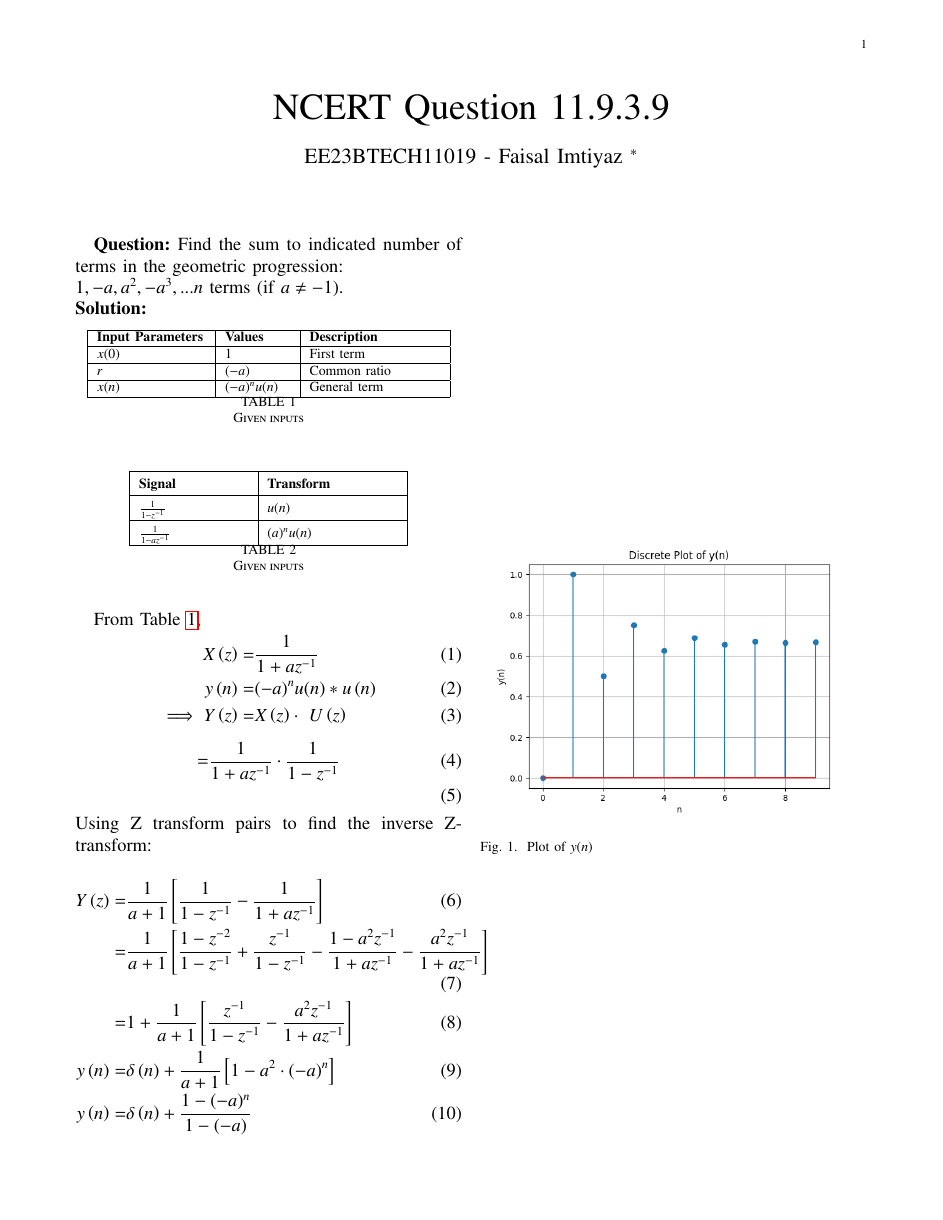
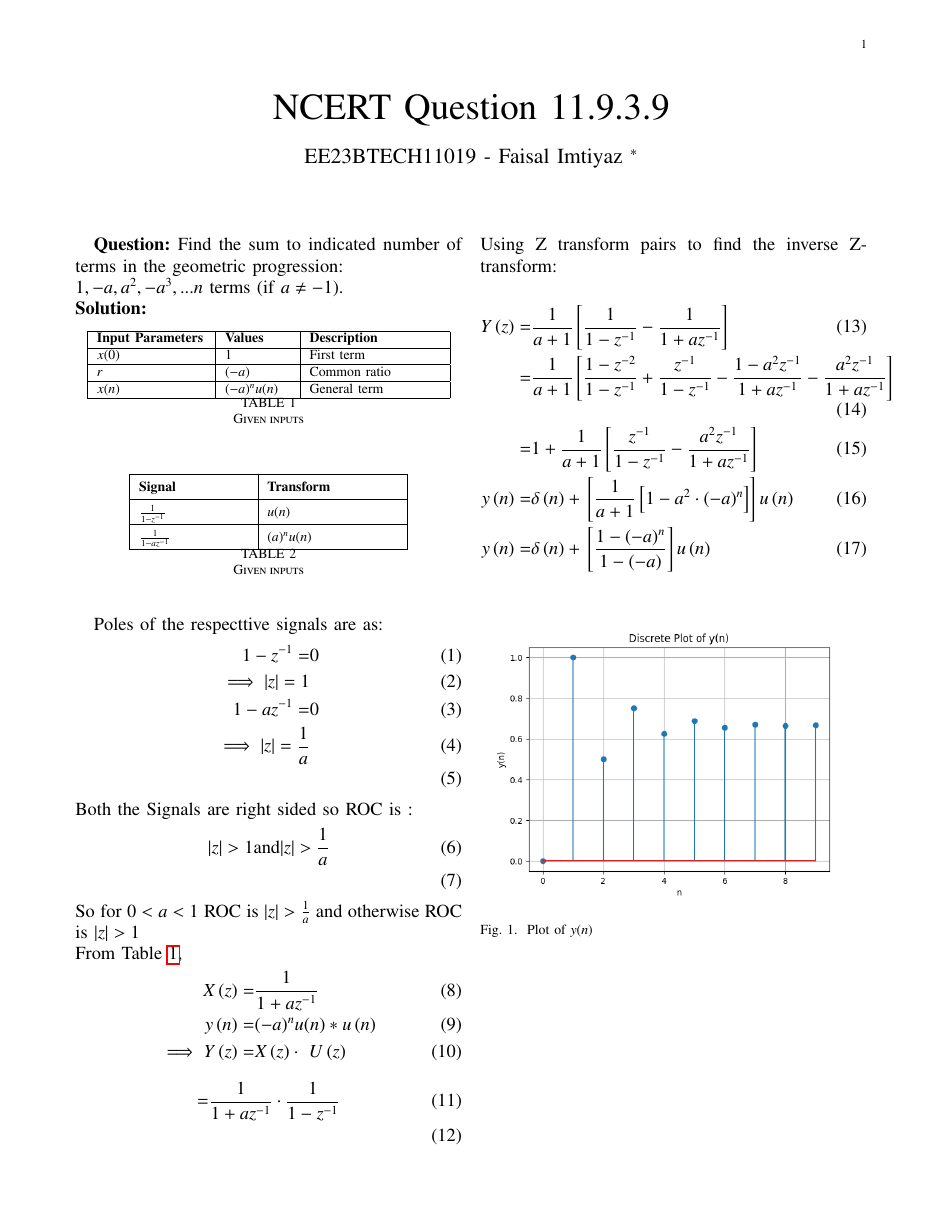
Before and after one commit to Faisal-imtiyaz123/Signal-and-Systems, a LaTeX paper (Problem 11.9.3.9/main.tex): the whole page. Compiled offline with pdfLaTeX.

Commit message:
updated 11.9.3.9

```diff
--- a/Problem 11.9.3.9/main.tex
+++ b/Problem 11.9.3.9/main.tex
@@ -60,8 +60,20 @@
 $1,-a, a^2, -a^3,...n$ terms (if $a\neq-1$).\\
 \solution
 \input{tables/11.9.3.9.table1}
-\newline
+% \newline
 \input{tables/z-transform}
+Poles of the respecttive signals are as:
+\begin{align}
+    1-z^{-1} =& 0\\
+    \implies  |z|  =1\\
+    1-az^{-1} =& 0\\
+    \implies |z| = \frac{1}{a}\\
+\end{align}
+Both the Signals are right sided so ROC is :
+\begin{align}
+    |z| > 1 \text{and} |z| > \frac{1}{a}\\
+\end{align}
+So for $0<a<1$ ROC is $|z| > \frac{1}{a}$ and otherwise ROC is $|z| > 1$\\
 From \tabref{tab:1.11.3.9},
 \begin{align}
 X\brak{z} =& \frac{1}{1+az^{-1}}\\
@@ -76,8 +88,8 @@ Using Z transform pairs  to find the inverse Z-transform:\\
     Y\brak{z}=& \frac{1}{a+1}\sbrak{\frac{1}{1-z^{-1}} - \frac{1}{1+az^{-1}}}\\
     =& \frac{1}{a+1}\sbrak{\frac{1-z^{-2}}{1-z^{-1}}+\frac{z^{-1}}{1-z^{-1}} -\frac{{1}-a^{2}z^{-1}}{1+az^{-1}} -\frac{a^{2}z^{-1}}{1+az^{-1}}}\\
     =& 1+\frac{1}{a+1}\sbrak{\frac{z^{-1}}{1-z^{-1}}-\frac{a^{2}z^{-1}}{1+az^{-1}}}\\
-    y\brak{n} =& \delta\brak{n} + \frac{1}{a+1}\sbrak{1- a^{2}\cdot(-a)^{n}}\\
-    y\brak{n} =& \delta\brak{n}+ \frac{1-(-a)^{n}}{1-(-a)}
+    y\brak{n} =& \delta\brak{n} + \sbrak{\frac{1}{a+1}\sbrak{1- a^{2}\cdot(-a)^{n}}}u\brak{n}\\
+    y\brak{n} =& \delta\brak{n}+ \sbrak{\frac{1-(-a)^{n}}{1-(-a)}}u\brak{n}
 \end{align}
 \begin{figure}[ht!]
 	\includegraphics[width=\columnwidth]{plots/plot-file.png}
```
Also changed, not shown: Problem 11.9.3.9/main.pdf, 1 other file.
